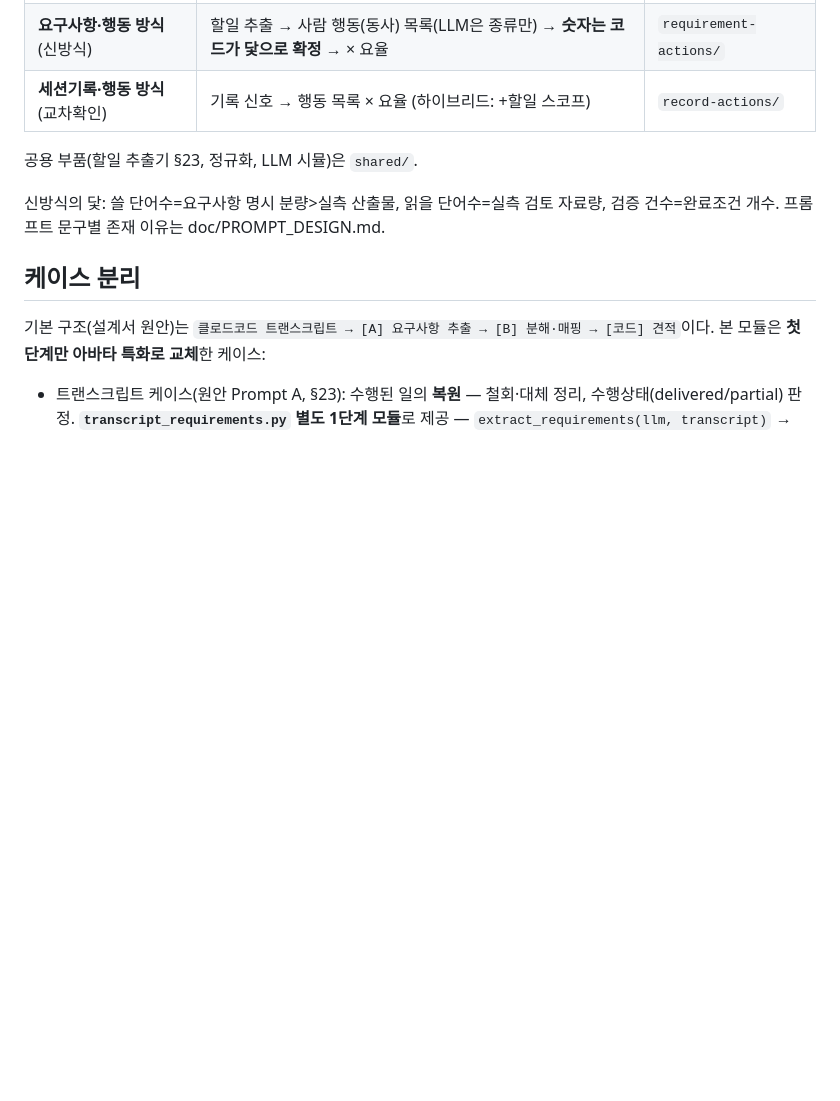
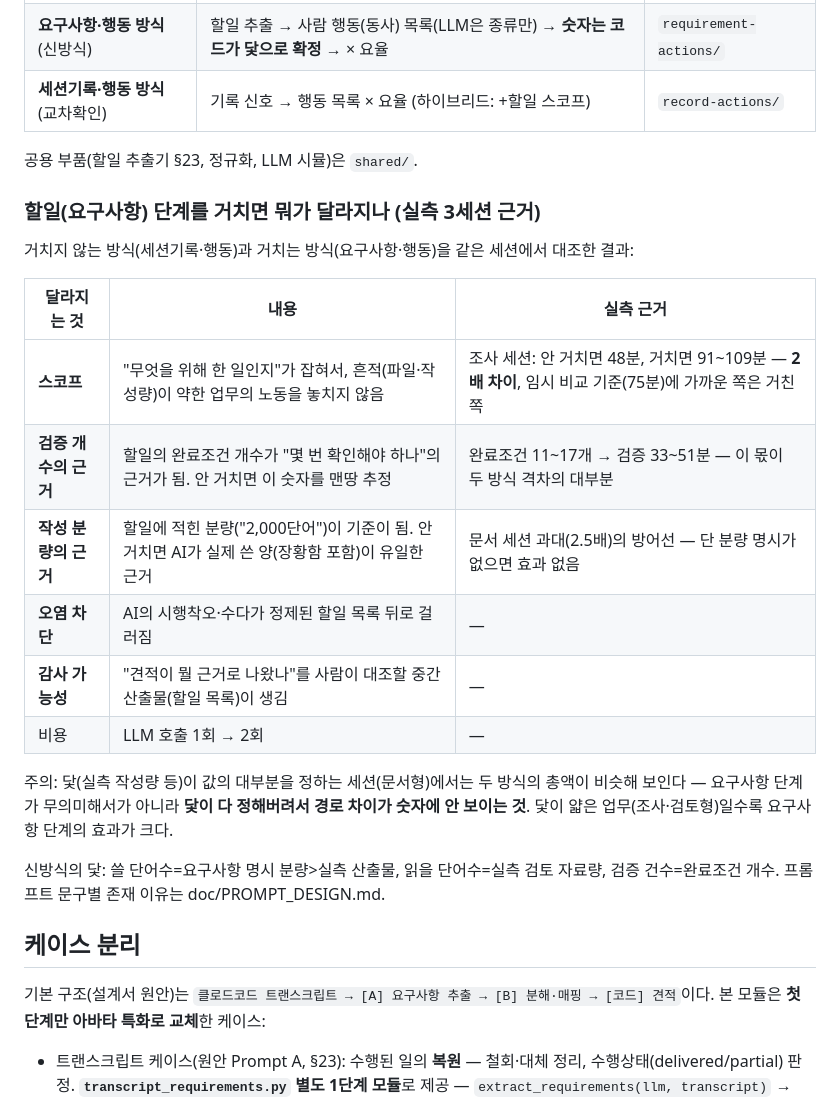
Before and after one commit to joungwoo-lee/avatar-efficiency, a Markdown page: efficiency/human-effort/README.md, the part around the change. Drawn GitHub-style; blank space fills up the shorter version.

Commit message:
docs(human-effort): 할일(요구사항) 단계를 거치면 달라지는 것 — 실측 근거와 함께 기록
스코프(조사형 2배 차)·검증 개수 근거(완료조건)·작성 분량 근거·오염 차단·
감사 가능성·비용(+1회)을 표로. 닻 지배 세션에서 총액이 비슷해 보이는 착시 주의 명시.

Co-Authored-By: Claude Fable 5 <noreply@anthropic.com>

```diff
--- a/efficiency/human-effort/README.md
+++ b/efficiency/human-effort/README.md
@@ -17,6 +17,25 @@
 | **세션기록·행동 방식** (교차확인) | 기록 신호 → 행동 목록 × 요율 (하이브리드: +할일 스코프) | `record-actions/` |
 
 공용 부품(할일 추출기 §23, 정규화, LLM 시뮬)은 `shared/`.
+
+### 할일(요구사항) 단계를 거치면 뭐가 달라지나 (실측 3세션 근거)
+
+거치지 않는 방식(세션기록·행동)과 거치는 방식(요구사항·행동)을 같은 세션에서
+대조한 결과:
+
+| 달라지는 것 | 내용 | 실측 근거 |
+|---|---|---|
+| **스코프** | "무엇을 위해 한 일인지"가 잡혀서, 흔적(파일·작성량)이 약한 업무의 노동을 놓치지 않음 | 조사 세션: 안 거치면 48분, 거치면 91~109분 — **2배 차이**, 임시 비교 기준(75분)에 가까운 쪽은 거친 쪽 |
+| **검증 개수의 근거** | 할일의 완료조건 개수가 "몇 번 확인해야 하나"의 근거가 됨. 안 거치면 이 숫자를 맨땅 추정 | 완료조건 11~17개 → 검증 33~51분 — 이 몫이 두 방식 격차의 대부분 |
+| **작성 분량의 근거** | 할일에 적힌 분량("2,000단어")이 기준이 됨. 안 거치면 AI가 실제 쓴 양(장황함 포함)이 유일한 근거 | 문서 세션 과대(2.5배)의 방어선 — 단 분량 명시가 없으면 효과 없음 |
+| **오염 차단** | AI의 시행착오·수다가 정제된 할일 목록 뒤로 걸러짐 | — |
+| **감사 가능성** | "견적이 뭘 근거로 나왔나"를 사람이 대조할 중간 산출물(할일 목록)이 생김 | — |
+| 비용 | LLM 호출 1회 → 2회 | — |
+
+주의: 닻(실측 작성량 등)이 값의 대부분을 정하는 세션(문서형)에서는 두 방식의
+총액이 비슷해 보인다 — 요구사항 단계가 무의미해서가 아니라 **닻이 다 정해버려서
+경로 차이가 숫자에 안 보이는 것**. 닻이 얇은 업무(조사·검토형)일수록 요구사항
+단계의 효과가 크다.
 
 신방식의 닻: 쓸 단어수=요구사항 명시 분량>실측 산출물, 읽을 단어수=실측 검토
 자료량, 검증 건수=완료조건 개수. 프롬프트 문구별 존재 이유는 doc/PROMPT_DESIGN.md.
```
